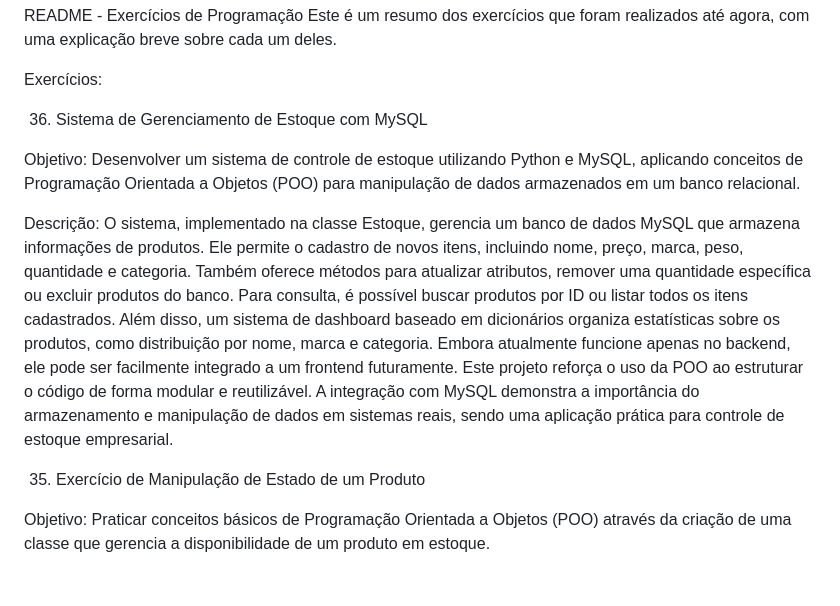
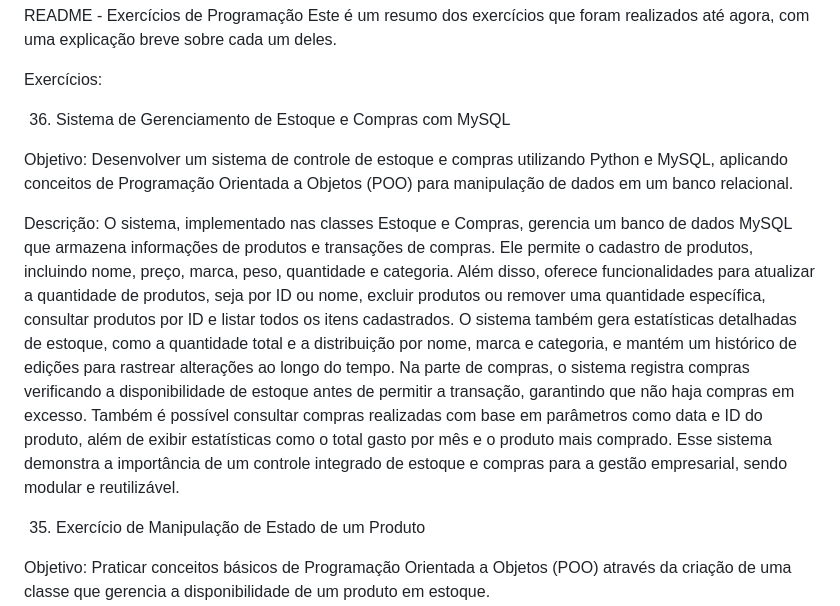
Before and after one commit to Murilonuness/Estudos-de-Logica-e-Python, a Markdown page: README.md, the part around the change. GitHub-like rendering; blank space fills up the shorter version.

Commit message:
Atualizando exercício com funcionalidades de compras e controle de estoque integrados, incluindo validação de estoque e histórico de edições.

```diff
--- a/README.md
+++ b/README.md
@@ -3,13 +3,15 @@ Este é um resumo dos exercícios que foram realizados até agora, com uma expli
 
 Exercícios:
 
-36. Sistema de Gerenciamento de Estoque com MySQL
+36. Sistema de Gerenciamento de Estoque e Compras com MySQL
 
-Objetivo: Desenvolver um sistema de controle de estoque utilizando Python e MySQL, aplicando conceitos de Programação Orientada a Objetos (POO) para manipulação de dados armazenados em um banco relacional.
+Objetivo:
+Desenvolver um sistema de controle de estoque e compras utilizando Python e MySQL, aplicando conceitos de Programação Orientada a Objetos (POO) para manipulação de dados em um banco relacional.
 
-Descrição: O sistema, implementado na classe Estoque, gerencia um banco de dados MySQL que armazena informações de produtos. Ele permite o cadastro de novos itens, incluindo nome, preço, marca, peso, quantidade e categoria. Também oferece métodos para atualizar atributos, remover uma quantidade específica ou excluir produtos do banco.
-Para consulta, é possível buscar produtos por ID ou listar todos os itens cadastrados. Além disso, um sistema de dashboard baseado em dicionários organiza estatísticas sobre os produtos, como distribuição por nome, marca e categoria. Embora atualmente funcione apenas no backend, ele pode ser facilmente integrado a um frontend futuramente.
-Este projeto reforça o uso da POO ao estruturar o código de forma modular e reutilizável. A integração com MySQL demonstra a importância do armazenamento e manipulação de dados em sistemas reais, sendo uma aplicação prática para controle de estoque empresarial.
+Descrição:
+O sistema, implementado nas classes Estoque e Compras, gerencia um banco de dados MySQL que armazena informações de produtos e transações de compras. Ele permite o cadastro de produtos, incluindo nome, preço, marca, peso, quantidade e categoria. Além disso, oferece funcionalidades para atualizar a quantidade de produtos, seja por ID ou nome, excluir produtos ou remover uma quantidade específica, consultar produtos por ID e listar todos os itens cadastrados. O sistema também gera estatísticas detalhadas de estoque, como a quantidade total e a distribuição por nome, marca e categoria, e mantém um histórico de edições para rastrear alterações ao longo do tempo.
+Na parte de compras, o sistema registra compras verificando a disponibilidade de estoque antes de permitir a transação, garantindo que não haja compras em excesso. Também é possível consultar compras realizadas com base em parâmetros como data e ID do produto, além de exibir estatísticas como o total gasto por mês e o produto mais comprado.
+Esse sistema demonstra a importância de um controle integrado de estoque e compras para a gestão empresarial, sendo modular e reutilizável.
 
 35. Exercício de Manipulação de Estado de um Produto
 
```
